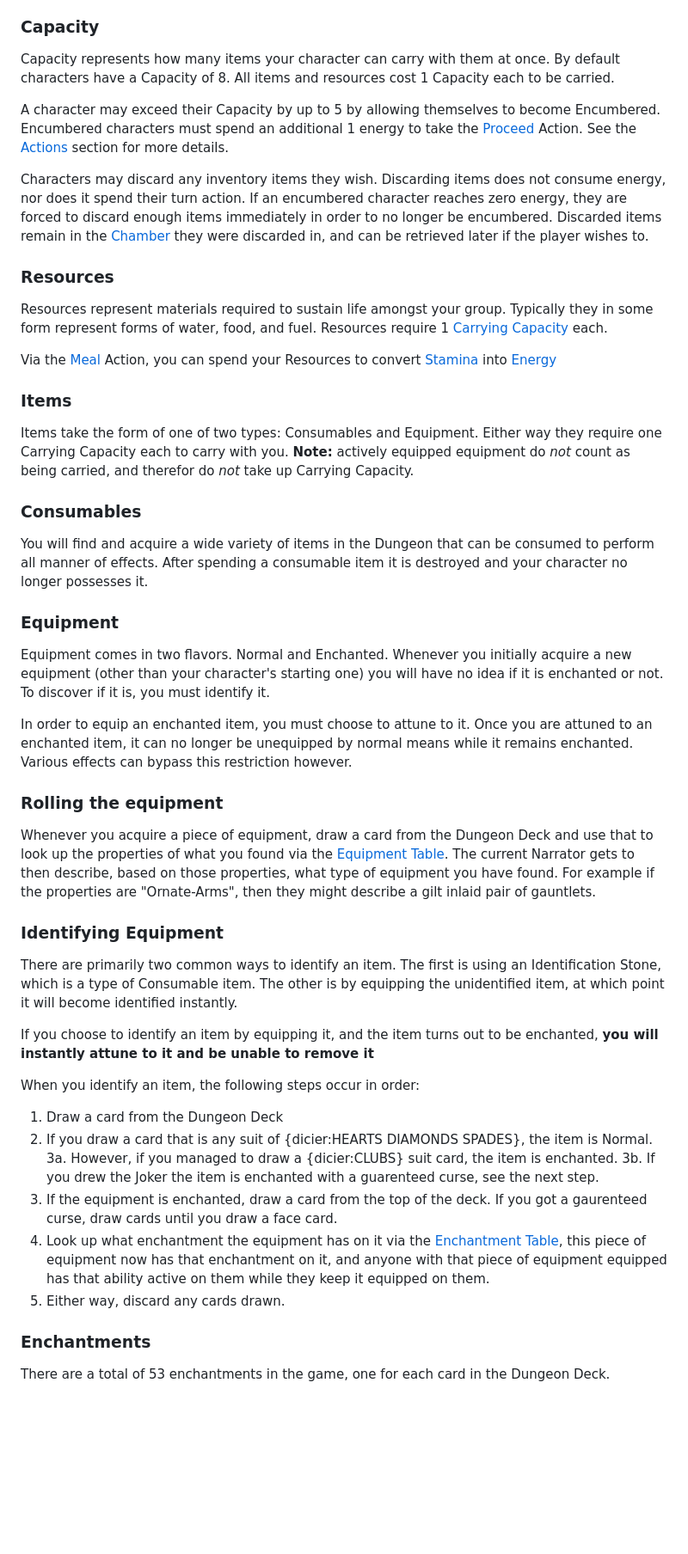
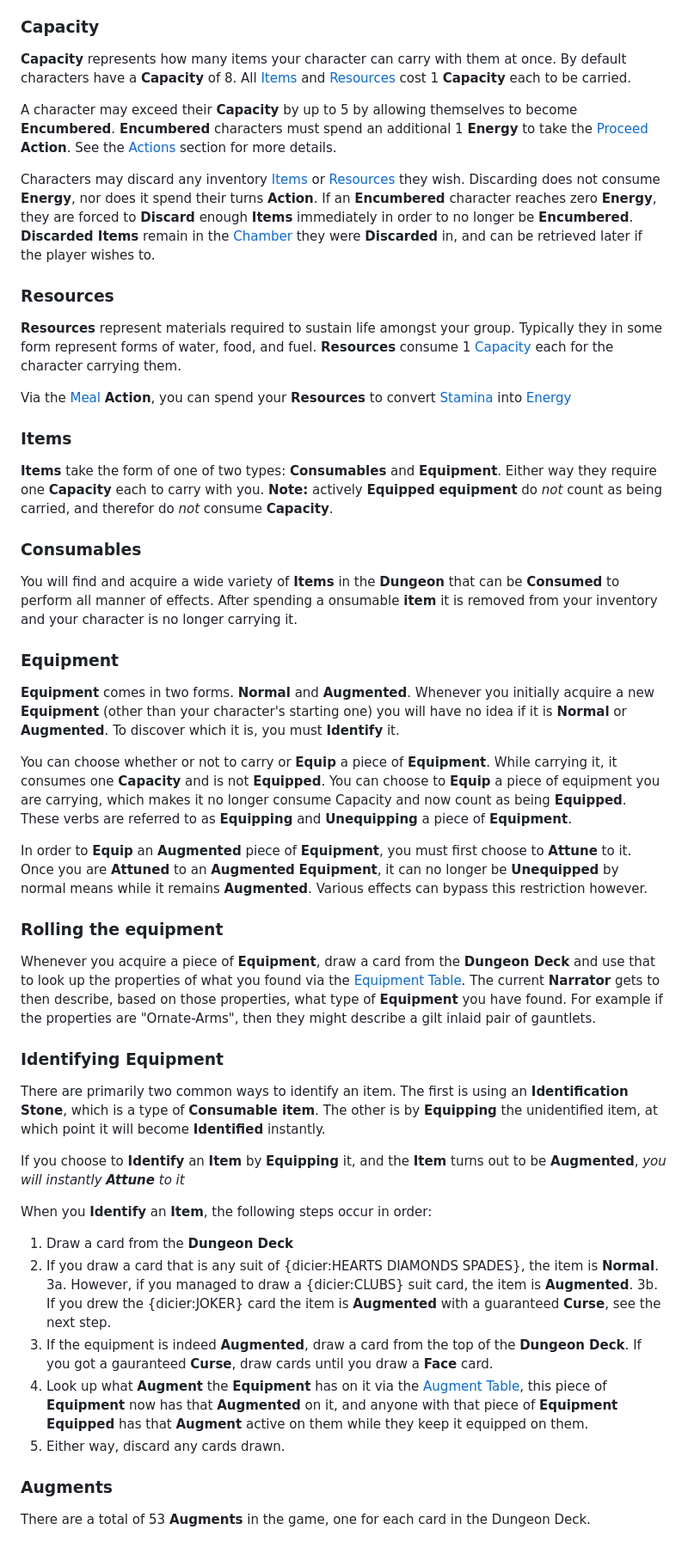
Before and after one commit to SteffenBlake/Thyrs, a Markdown page: content.md, the part around one of its changes. Shown at 86% size. Rendered like a GitHub page; blank space fills up the shorter version.

```diff
--- a/content.md
+++ b/content.md
@@ -85,46 +86,48 @@ Stamina represents your character's form of *banked* Action Points, which you ca
 
 ### Capacity
-Capacity represents how many items your character can carry with them at once. By default characters have a Capacity of 8. All items and resources cost 1 Capacity each to be carried.
+**Capacity** represents how many items your character can carry with them at once. By default characters have a **Capacity** of 8. All [Items](#items) and [Resources](#resources) cost 1 **Capacity** each to be carried.
 
-A character may exceed their Capacity by up to 5 by allowing themselves to become Encumbered. Encumbered characters must spend an additional 1 energy to take the [Proceed](#proceed) Action. See the [Actions](#actions) section for more details.
+A character may exceed their **Capacity** by up to 5 by allowing themselves to become **Encumbered**. **Encumbered** characters must spend an additional 1 **Energy** to take the [Proceed](#proceed) **Action**. See the [Actions](#actions) section for more details.
 
-Characters may discard any inventory items they wish. Discarding items does not consume energy, nor does it spend their turn action. If an encumbered character reaches zero energy, they are forced to discard enough items immediately in order to no longer be encumbered. Discarded items remain in the [Chamber](#chambers) they were discarded in, and can be retrieved later if the player wishes to.
+Characters may discard any inventory [Items](#items) or [Resources](#resources) they wish. Discarding does not consume **Energy**, nor does it spend their turns **Action**. If an **Encumbered** character reaches zero **Energy**, they are forced to **Discard** enough **Items** immediately in order to no longer be **Encumbered**. **Discarded Items** remain in the [Chamber](#chambers) they were **Discarded** in, and can be retrieved later if the player wishes to.
 
 ### Resources
 
-Resources represent materials required to sustain life amongst your group. Typically they in some form represent forms of water, food, and fuel. Resources require 1 [Carrying Capacity](#capacity) each.
+**Resources** represent materials required to sustain life amongst your group. Typically they in some form represent forms of water, food, and fuel. **Resources** consume 1 [Capacity](#capacity) each for the character carrying them.
 
-Via the [Meal](#meal) Action, you can spend your Resources to convert [Stamina](#stamina) into [Energy](#energy)
+Via the [Meal](#meal) **Action**, you can spend your **Resources** to convert [Stamina](#stamina) into [Energy](#energy)
 
 ### Items
-Items take the form of one of two types: Consumables and Equipment. Either way they require one Carrying Capacity each to carry with you. **Note:** actively equipped equipment do *not* count as being carried, and therefor do *not* take up Carrying Capacity.
+**Items** take the form of one of two types: **Consumables** and **Equipment**. Either way they require one **Capacity** each to carry with you. **Note:** actively **Equipped** **equipment** do *not* count as being carried, and therefor do *not* consume **Capacity**.
 
 ### Consumables
-You will find and acquire a wide variety of items in the Dungeon that can be consumed to perform all manner of effects. After spending a consumable item it is destroyed and your character no longer possesses it.
+You will find and acquire a wide variety of **Items** in the **Dungeon** that can be **Consumed** to perform all manner of effects. After spending a onsumable **item** it is removed from your inventory and your character is no longer carrying it.
 
 ### Equipment
-Equipment comes in two flavors. Normal and Enchanted. Whenever you initially acquire a new equipment (other than your character's starting one) you will have no idea if it is enchanted or not. To discover if it is, you must identify it.
+**Equipment** comes in two forms. **Normal** and **Augmented**. Whenever you initially acquire a new **Equipment** (other than your character's starting one) you will have no idea if it is **Normal** or **Augmented**. To discover which it is, you must **Identify** it.
 
-In order to equip an enchanted item, you must choose to attune to it. Once you are attuned to an enchanted item, it can no longer be unequipped by normal means while it remains enchanted. Various effects can bypass this restriction however.
+You can choose whether or not to carry or **Equip** a piece of **Equipment**. While carrying it, it consumes one **Capacity** and is not **Equipped**. You can choose to **Equip** a piece of equipment you are carrying, which makes it no longer consume Capacity and now count as being **Equipped**. These verbs are referred to as **Equipping** and **Unequipping** a piece of **Equipment**.
+
+In order to **Equip** an **Augmented** piece of **Equipment**, you must first choose to **Attune** to it. Once you are **Attuned** to an **Augmented** **Equipment**, it can no longer be **Unequipped** by normal means while it remains **Augmented**. Various effects can bypass this restriction however.
 
 ### Rolling the equipment
-Whenever you acquire a piece of equipment, draw a card from the Dungeon Deck and use that to look up the properties of what you found via the [Equipment Table](#equipment-table). The current Narrator gets to then describe, based on those properties, what type of equipment you have found. For example if the properties are "Ornate-Arms", then they might describe a gilt inlaid pair of gauntlets.
+Whenever you acquire a piece of **Equipment**, draw a card from the **Dungeon Deck** and use that to look up the properties of what you found via the [Equipment Table](#equipment-table). The current **Narrator** gets to then describe, based on those properties, what type of **Equipment** you have found. For example if the properties are "Ornate-Arms", then they might describe a gilt inlaid pair of gauntlets.
 
 ### Identifying Equipment
-There are primarily two common ways to identify an item. The first is using an Identification Stone, which is a type of Consumable item. The other is by equipping the unidentified item, at which point it will become identified instantly.
+There are primarily two common ways to identify an item. The first is using an **Identification Stone**, which is a type of **Consumable item**. The other is by **Equipping** the unidentified item, at which point it will become **Identified** instantly.
 
-If you choose to identify an item by equipping it, and the item turns out to be enchanted, **you will instantly attune to it and be unable to remove it**
+If you choose to **Identify** an **Item** by **Equipping** it, and the **Item** turns out to be **Augmented**, *you will instantly **Attune** to it*
 
-When you identify an item, the following steps occur in order:
+When you **Identify** an **Item**, the following steps occur in order:
 
-1. Draw a card from the Dungeon Deck
-2. If you draw a card that is any suit of {dicier:HEARTS DIAMONDS SPADES}, the item is Normal.
-3a. However, if you managed to draw a {dicier:CLUBS} suit card, the item is enchanted.
-3b. If you drew the Joker the item is enchanted with a guarenteed curse, see the next step.
-5. If the equipment is enchanted, draw a card from the top of the deck. If you got a gaurenteed curse, draw cards until you draw a face card.
-6. Look up what enchantment the equipment has on it via the [Enchantment Table](#enchantment-table), this piece of equipment now has that enchantment on it, and anyone with that piece of equipment equipped has that ability active on them while they keep it equipped on them.
+1. Draw a card from the **Dungeon Deck**
+2. If you draw a card that is any suit of {dicier:HEARTS DIAMONDS SPADES}, the item is **Normal**.
+3a. However, if you managed to draw a {dicier:CLUBS} suit card, the item is **Augmented**.
+3b. If you drew the {dicier:JOKER} card the item is **Augmented** with a guaranteed **Curse**, see the next step.
+5. If the equipment is indeed **Augmented**, draw a card from the top of the **Dungeon Deck**. If you got a gauranteed **Curse**, draw cards until you draw a **Face** card.
+6. Look up what **Augment** the **Equipment** has on it via the [Augment Table](#augment-table), this piece of **Equipment** now has that **Augmented** on it, and anyone with that piece of **Equipment** **Equipped** has that **Augment** active on them while they keep it equipped on them.
 7. Either way, discard any cards drawn.
 
-### Enchantments
+### Augments
 
-There are a total of 53 enchantments in the game, one for each card in the Dungeon Deck.
+There are a total of 53 **Augments** in the game, one for each card in the Dungeon Deck.
```
Also changed, not shown: other parts of content.md (+24 -23 lines).
